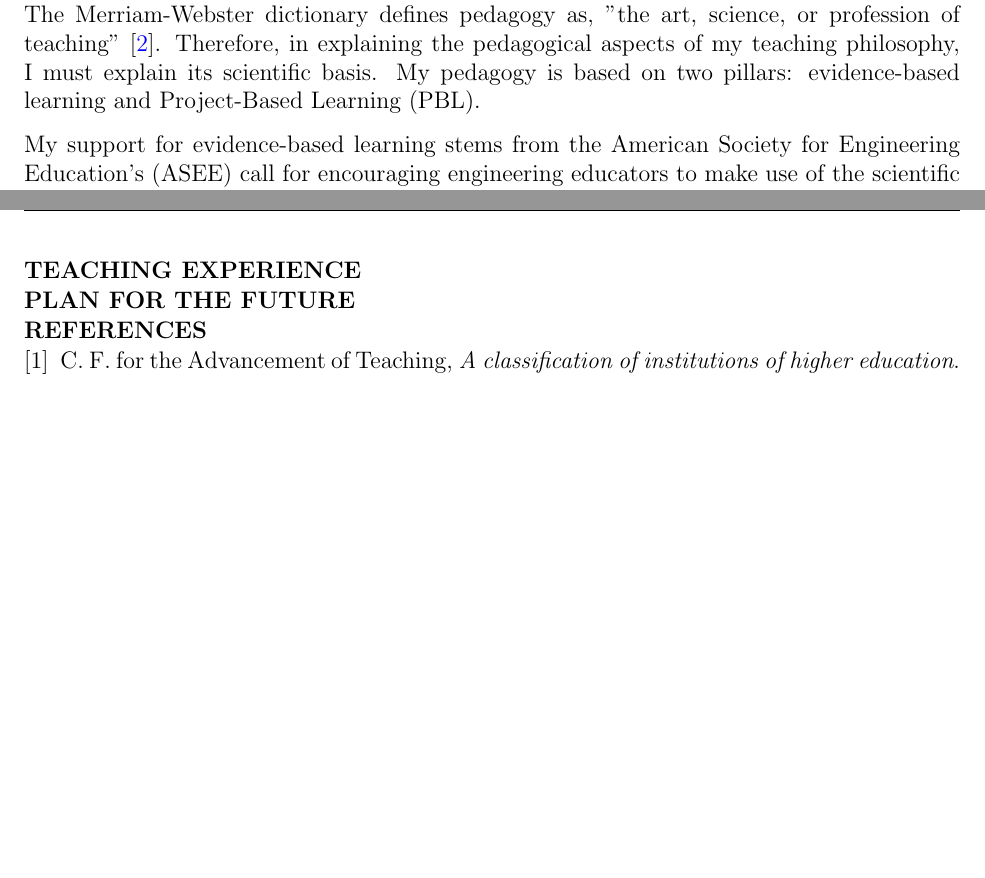
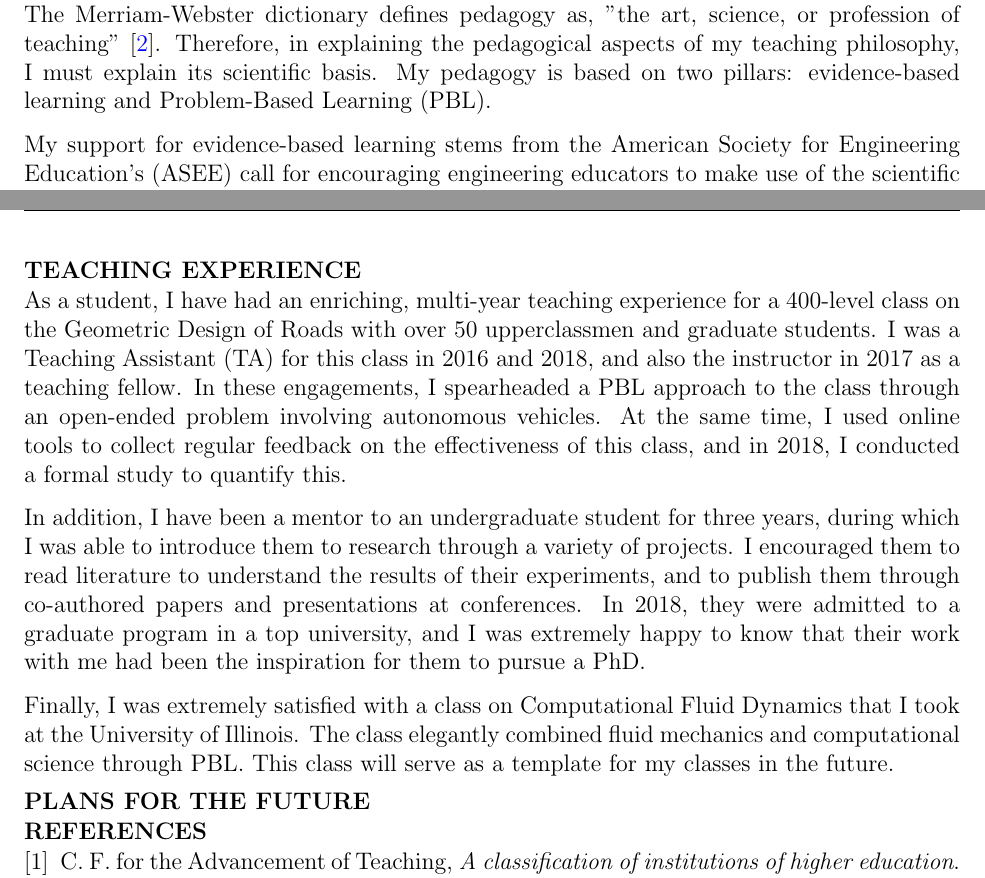
Before and after one commit to sushobhansen/Statements, a LaTeX document (Teaching-Statement/sushobhan-sen-teaching-statement.tex): two parts of pages 1 and 2 of 2, joined at a grey line, cut so that both start at the same text, the shorter picture padded with empty space. Compiled offline with pdfLaTeX; a missing bibliography style is replaced by a similar one.

Commit message:
Added teaching experience

```diff
--- a/Teaching-Statement/sushobhan-sen-teaching-statement.tex
+++ b/Teaching-Statement/sushobhan-sen-teaching-statement.tex
@@ -41,21 +41,25 @@ In the following paragraphs, I hope to highlight my approach to teaching through
 
 \section*{Teaching Philosophy}
 \subsection*{Pedagogical}
-The Merriam-Webster dictionary defines pedagogy as, "the art, science, or profession of teaching" \cite{merriam-webster-pedagogy}. Therefore, in explaining the pedagogical aspects of my teaching philosophy, I must explain its scientific basis. My pedagogy is based on two pillars: evidence-based learning and Project-Based Learning (PBL).
+The Merriam-Webster dictionary defines pedagogy as, "the art, science, or profession of teaching" \cite{merriam-webster-pedagogy}. Therefore, in explaining the pedagogical aspects of my teaching philosophy, I must explain its scientific basis. My pedagogy is based on two pillars: evidence-based learning and Problem-Based Learning (PBL).
 
 My support for evidence-based learning stems from the American Society for Engineering Education's (ASEE) call for encouraging engineering educators to make use of the scientific literature and implement innovative teaching strategies that encourage learning \cite{jamieson2009creating}. In my classroom therefore, I will implement the latest pedagogical research while also collecting data to gauge its effectiveness. Through this, I hope to continuously improve as an educator and improve my students' learning outcomes.
 
 PBL has several definitions, but at its heart is that students should lead their own learning while the teacher acts as an enabler \cite{albanese1993problem}. I will implement PBL in my classroom to encourage meta-cognition in my students and equip them with skills to solve new problems in the future. At the same time, I will also design my classes to take into account different scholastic capabilities of students, blending PBL with other pedagogical techniques in the process.
 
 \subsection*{Technical}
-From a technical perspective, my teaching philosophy will be an extension of my research philosophy. I believe that a modern education should be inter-disciplinary and therefore, I look forward to teaching classes from different disciplines. Furthermore, I will focus on explaining the context of a class and how it is related to other classes that students might take. My aim will be to give students an understanding of where their knowledge stands in a larger engineering context, and how skills from other disciplines can complement their own.
-
-In addition, I believe that computational literacy is critical in the $21^{st}$ century. Indeed, research has shown that computational skills are demanded by students as well as employers \cite{magana2012motivation}. Therefore, my classes will focus on teaching students to use software as well as write good code to implement what they have learned.
+From a technical perspective, my teaching philosophy will be an extension of my research philosophy. I believe that a modern education should be inter-disciplinary and therefore, I look forward to teaching classes from different disciplines. Furthermore, I will focus on explaining the context of a class and how it is related to other classes that students might take. My aim will be to give students an understanding of where their knowledge stands in a larger engineering context, and how skills from other disciplines can complement their own. In addition, I believe that computational literacy is critical in the $21^{st}$ century. Indeed, research has shown that computational skills are demanded by students as well as employers \cite{magana2012motivation}. Therefore, my classes will focus on teaching students to use software as well as write good code to implement what they have learned.
 
 \section*{Teaching Experience}
+As a student, I have had an enriching, multi-year teaching experience for a 400-level class on the Geometric Design of Roads with over 50 upperclassmen and graduate students. I was a Teaching Assistant (TA) for this class in 2016 and 2018, and also the instructor in 2017 as a teaching fellow. In these engagements, I spearheaded a PBL approach to the class through an open-ended problem involving autonomous vehicles. At the same time, I used online tools to collect regular feedback on the effectiveness of this class, and in 2018, I conducted a formal study to quantify this.
+
+In addition, I have been a mentor to an undergraduate student for three years, during which I was able to introduce them to research through a variety of projects. I encouraged them to read literature to understand the results of their experiments, and to publish them through co-authored papers and presentations at conferences. In 2018, they were admitted to a graduate program in a top university, and I was extremely happy to know that their work with me had been the inspiration for them to pursue a PhD.
+
+Finally, I was extremely satisfied with a class on Computational Fluid Dynamics that I took at the University of Illinois. The class elegantly combined fluid mechanics and computational science through PBL. This class will serve as a template for my classes in the future.
+
+\section*{Plans for the Future}
 
 
-\section*{Plan for the Future}
 \bibliography{teaching-statement-bibliography}
 \bibliographystyle{ieeetran}
 
```
